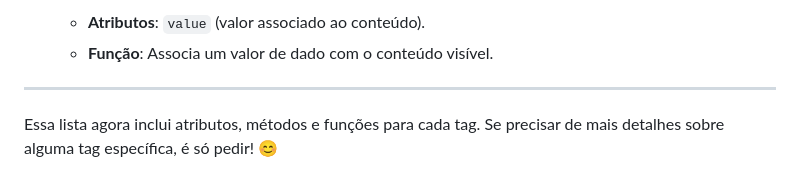
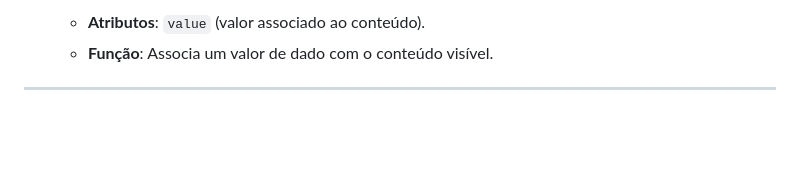
Before and after one commit to FranciscoDougllas-EngSoftware/HTML5, a Markdown page: README.md, the part around the change. GitHub-like rendering; blank space fills up the shorter version.

Commit message:
README ATUALIZADO

```diff
--- a/README.md
+++ b/README.md
@@ -347,5 +347,3 @@ Entendido! Aqui está a lista completa de tags HTML sem os caracteres `&lt;` e `
   - **Função**: Associa um valor de dado com o conteúdo visível.
 
 ---
-
-Essa lista agora inclui atributos, métodos e funções para cada tag. Se precisar de mais detalhes sobre alguma tag específica, é só pedir! 😊
```
